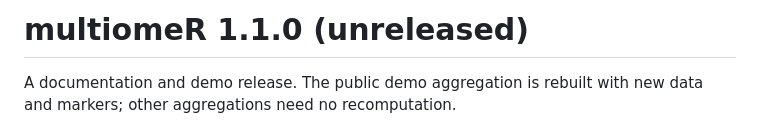
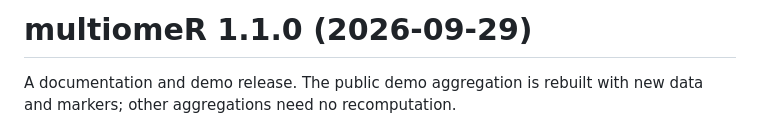
Before and after one commit to koefoeden/multiomeR, a Markdown page: NEWS.md, the part around the change. Rendered like a GitHub page.

Commit message:
Date the multiomeR 1.1.0 release notes
non_target_breaking

```diff
--- a/NEWS.md
+++ b/NEWS.md
@@ -1,4 +1,4 @@
-# multiomeR 1.1.0 (unreleased)
+# multiomeR 1.1.0 (2026-09-29)
 
 A documentation and demo release. The public demo aggregation is rebuilt with
 new data and markers; other aggregations need no recomputation.
```
